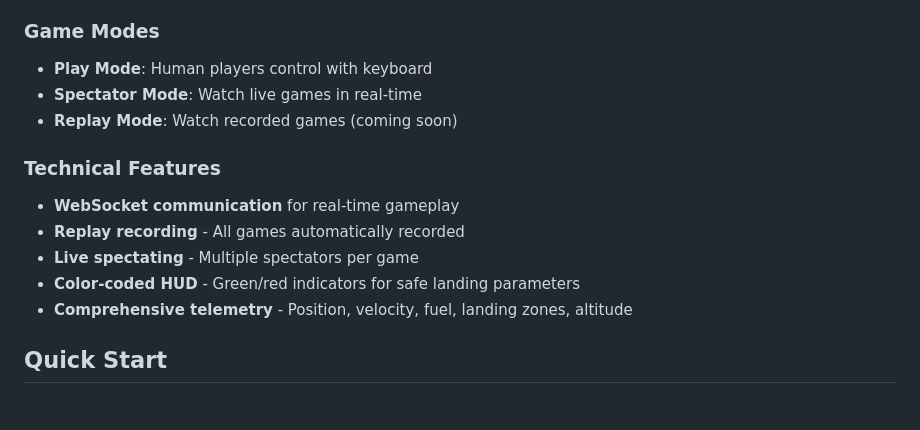
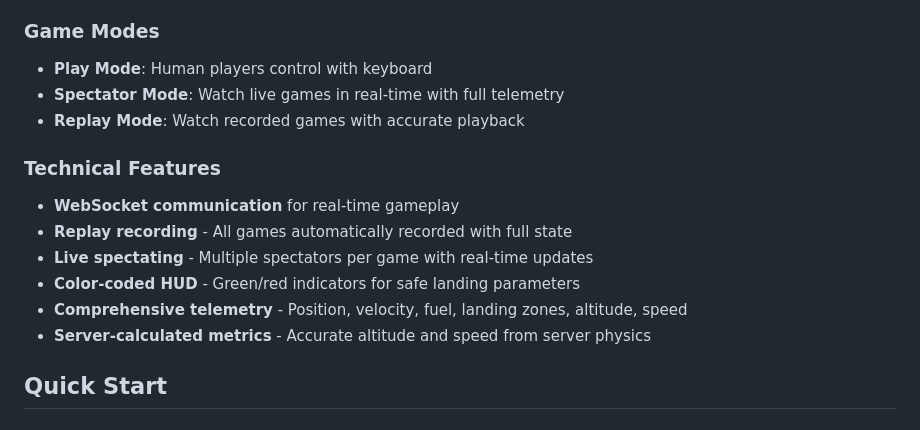
Before and after one commit to carlfugate/lunarlander, a Markdown page: README.md, the part around the change. Drawn GitHub-style.

Commit message:
Update README with completed replay and spectator features

```diff
--- a/README.md
+++ b/README.md
@@ -13,15 +13,16 @@ A browser-based Lunar Lander game with WebSocket API for AI players, featuring r
 
 ### Game Modes
 - **Play Mode**: Human players control with keyboard
-- **Spectator Mode**: Watch live games in real-time
-- **Replay Mode**: Watch recorded games (coming soon)
+- **Spectator Mode**: Watch live games in real-time with full telemetry
+- **Replay Mode**: Watch recorded games with accurate playback
 
 ### Technical Features
 - **WebSocket communication** for real-time gameplay
-- **Replay recording** - All games automatically recorded
-- **Live spectating** - Multiple spectators per game
+- **Replay recording** - All games automatically recorded with full state
+- **Live spectating** - Multiple spectators per game with real-time updates
 - **Color-coded HUD** - Green/red indicators for safe landing parameters
-- **Comprehensive telemetry** - Position, velocity, fuel, landing zones, altitude
+- **Comprehensive telemetry** - Position, velocity, fuel, landing zones, altitude, speed
+- **Server-calculated metrics** - Accurate altitude and speed from server physics
 
 ## Quick Start
 
```
